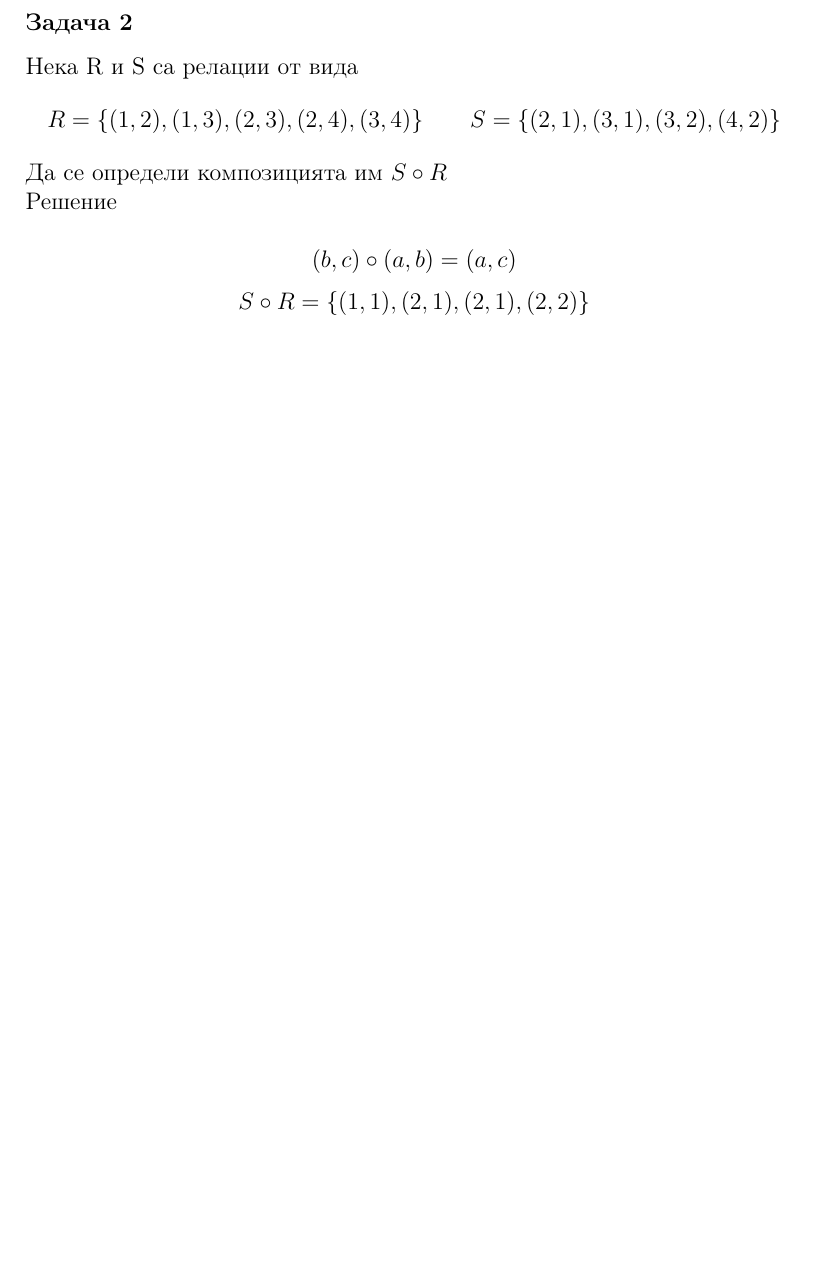
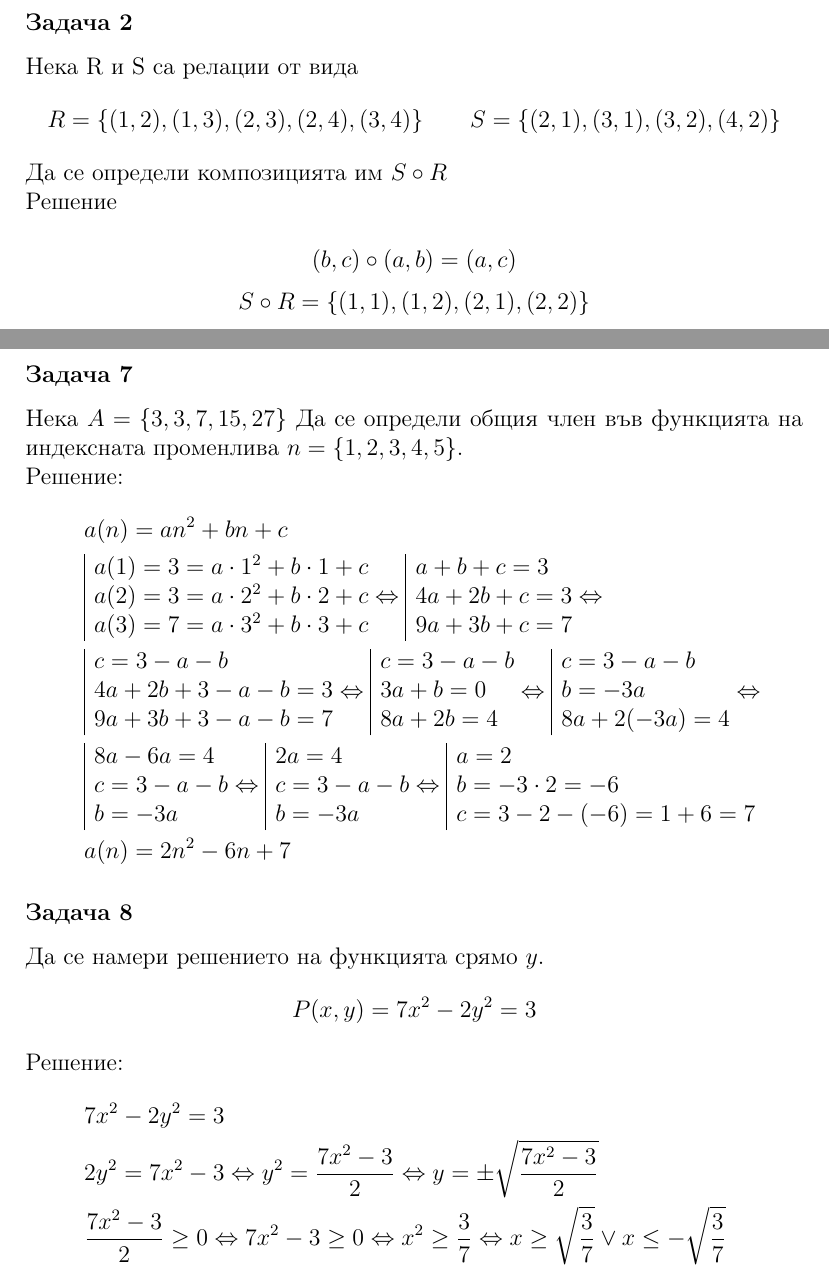
Before and after one commit to Exonault/Semester-Two-Guides, a LaTeX document (discrete-math.tex): part of page 81 of 111 before the commit and two parts of pages 81 and 93 of 112 after it, the two joined at a grey line, cut so that both start at the same text, the shorter picture padded with empty space. Compiled offline with pdfLaTeX.

Commit message:
added to more excercises in exc 7

```diff
--- a/discrete-math.tex
+++ b/discrete-math.tex
@@ -2427,7 +2428,7 @@ $$R = \{(1, 2), (1, 3), (2, 3), (2, 4), (3, 4) \} \qquad S = \{(2, 1), (3, 1), (
 Да се определи композицията им $S \circ R$ \\
 Решение \\
 $$(b,c) \circ (a,b) = (a,c) $$
-$$S \circ R = \{ (1, 1), (2, 1), (2, 1), (2, 2) \}$$
+$$S \circ R = \{ (1, 1), (1,2), (2, 1), (2, 2) \}$$
 
 \newpage
 \subsubsection*{Задача 3}
@@ -2596,6 +2597,65 @@ $$S = \sum_{i=0}^2 \sum_{j=0}^3 (2i + 3j) = \sum_{i=0}^2 \sum_{j=0}^3 2i + \sum_
 \includegraphics{Pics/Discrete math/ex7/ex7-task6-8.png}
 \end{figure}
 
+\newpage
+\subsubsection*{Задача 7}
+Нека $A = \{3,3,7,15,27 \}$ Да се определи общия член във функцията на индексната променлива $n = \{1,2,3,4,5 \}$.\\
+Решение:
+\begin{gather*}
+a(n) = an^2 + bn + c \\
+\begin{array}{|l@{}}
+a(1) = 3 = a \cdot 1^2 + b \cdot 1 + c \\
+a(2) = 3 = a \cdot 2^2 + b \cdot 2 + c \\
+a(3) = 7 = a \cdot 3^2 + b \cdot 3 + c
+\end{array} \Leftrightarrow
+\begin{array}{|l@{}}
+a + b + c = 3\\
+4a + 2b + c  = 3\\
+9a + 3b + c  = 7
+\end{array}\Leftrightarrow  \\
+\begin{array}{|l@{}}
+c = 3 - a -b\\
+4a + 2b + 3 - a -b  = 3\\
+9a + 3b + 3 - a -b  = 7
+\end{array}\Leftrightarrow
+\begin{array}{|l@{}}
+c = 3 - a -b\\
+3a + b = 0\\
+8a + 2b= 4
+\end{array}\Leftrightarrow
+\begin{array}{|l@{}}
+c = 3 - a -b\\
+b = -3a\\
+8a + 2(-3a)= 4
+\end{array} \Leftrightarrow  \\
+\begin{array}{|l@{}}
+8a -6a= 4\\
+c = 3 - a -b\\
+b = -3a
+\end{array} \Leftrightarrow
+\begin{array}{|l@{}}
+2a= 4\\
+c = 3 - a -b\\
+b = -3a
+\end{array}
+ \Leftrightarrow
+\begin{array}{|l@{}}
+a= 2\\
+b = -3 \cdot 2 = -6\\
+c = 3 - 2 -(-6) = 1+6 = 7
+\end{array}\\
+a(n) = 2n^2 - 6n + 7
+\end{gather*}
+
+\subsubsection*{Задача 8}
+Да се намери решението на функцията срямо $y$.
+$$P(x,y) = 7x^2 - 2y^2 = 3$$
+Решение:
+\begin{gather*}
+7x^2 - 2y^2 = 3\\
+2y^2 = 7x^2 - 3 \Leftrightarrow y^2 = \frac{7x^2 - 3}{2} \Leftrightarrow y = \pm \sqrt{\frac{7x^2 - 3}{2}} \\
+\frac{7x^2 - 3}{2} \geq 0 \Leftrightarrow 7x^2 - 3 \geq 0 \Leftrightarrow x^2 \geq \frac{3}{7} \Leftrightarrow x \geq \sqrt{\frac{3}{7}} \lor x \leq - \sqrt{\frac{3}{7}}
+\end{gather*}
 \newpage
 \subsection{Упражнение 8: Графи и дървета}
 
```
Also changed, not shown: discrete-math.pdf, discrete-math.tex (7 more changed lines).
